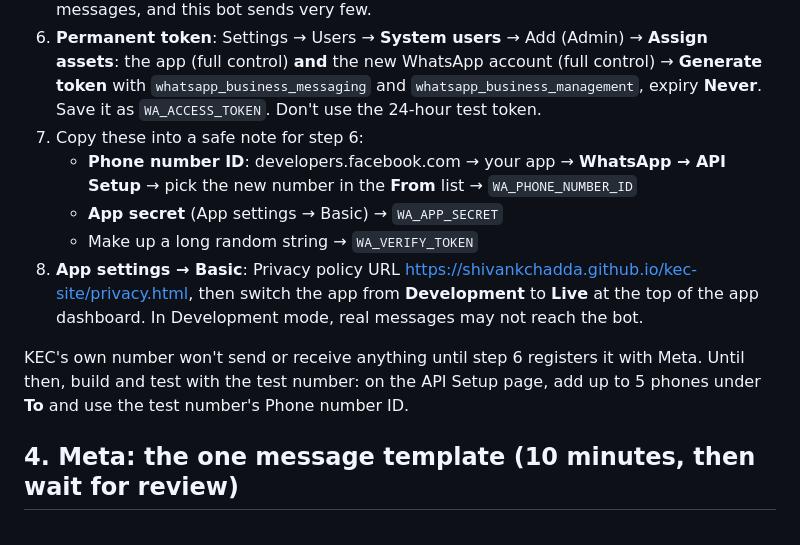
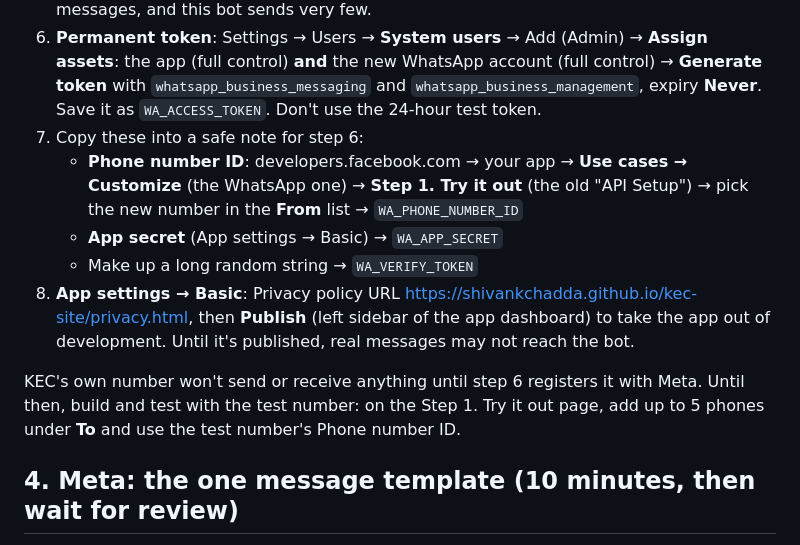
Before and after one commit to ShivankChadda/Construction, a Markdown page: docs/SETUP.md, the part around the change. GitHub-like rendering.

Commit message:
Setup guide: follow Meta's use-case dashboard (Try it out, Publish)
Co-Authored-By: Claude Opus 5.5 <noreply@anthropic.com>
Claude-Session: https://claude.ai/code/session_015mqb7GeGNAfw5eeLwuHZc8

```diff
--- a/docs/SETUP.md
+++ b/docs/SETUP.md
@@ -26,12 +26,12 @@ Buy a new SIM and put it in a spare phone that can receive SMS. The number must
 5. **Settings → Billing and payments**: add a card to that new Messaging account. Check its currency is INR first; it locks once a card is attached. Meta charges only for template messages, and this bot sends very few.
 6. **Permanent token**: Settings → Users → **System users** → Add (Admin) → **Assign assets**: the app (full control) **and** the new WhatsApp account (full control) → **Generate token** with `whatsapp_business_messaging` and `whatsapp_business_management`, expiry **Never**. Save it as `WA_ACCESS_TOKEN`. Don't use the 24-hour test token.
 7. Copy these into a safe note for step 6:
-   - **Phone number ID**: developers.facebook.com → your app → **WhatsApp → API Setup** → pick the new number in the **From** list → `WA_PHONE_NUMBER_ID`
+   - **Phone number ID**: developers.facebook.com → your app → **Use cases → Customize** (the WhatsApp one) → **Step 1. Try it out** (the old "API Setup") → pick the new number in the **From** list → `WA_PHONE_NUMBER_ID`
    - **App secret** (App settings → Basic) → `WA_APP_SECRET`
    - Make up a long random string → `WA_VERIFY_TOKEN`
-8. **App settings → Basic**: Privacy policy URL <https://shivankchadda.github.io/kec-site/privacy.html>, then switch the app from **Development** to **Live** at the top of the app dashboard. In Development mode, real messages may not reach the bot.
+8. **App settings → Basic**: Privacy policy URL <https://shivankchadda.github.io/kec-site/privacy.html>, then **Publish** (left sidebar of the app dashboard) to take the app out of development. Until it's published, real messages may not reach the bot.
 
-KEC's own number won't send or receive anything until step 6 registers it with Meta. Until then, build and test with the test number: on the API Setup page, add up to 5 phones under **To** and use the test number's Phone number ID.
+KEC's own number won't send or receive anything until step 6 registers it with Meta. Until then, build and test with the test number: on the Step 1. Try it out page, add up to 5 phones under **To** and use the test number's Phone number ID.
 
 ## 4. Meta: the one message template (10 minutes, then wait for review)
 
```
